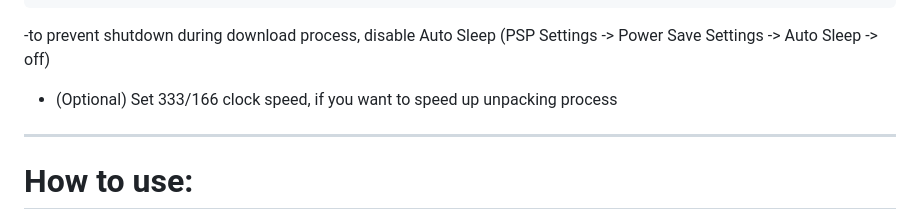
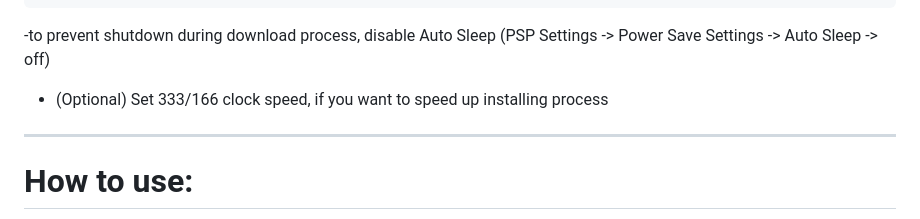
Before and after one commit to GorGylka/FREESTOR, a Markdown page: README.md, the part around the change. GitHub-like rendering; folded sections open.

```diff
--- a/README.md
+++ b/README.md
@@ -59,7 +59,7 @@ ___________________________
 
 -to prevent shutdown during download process, disable Auto Sleep (PSP Settings -> Power Save Settings -> Auto Sleep -> off)
 
-- (Optional) Set 333/166 clock speed, if you want to speed up unpacking process
+- (Optional) Set 333/166 clock speed, if you want to speed up installing process
 ___________________________
 # How to use:
 
```
